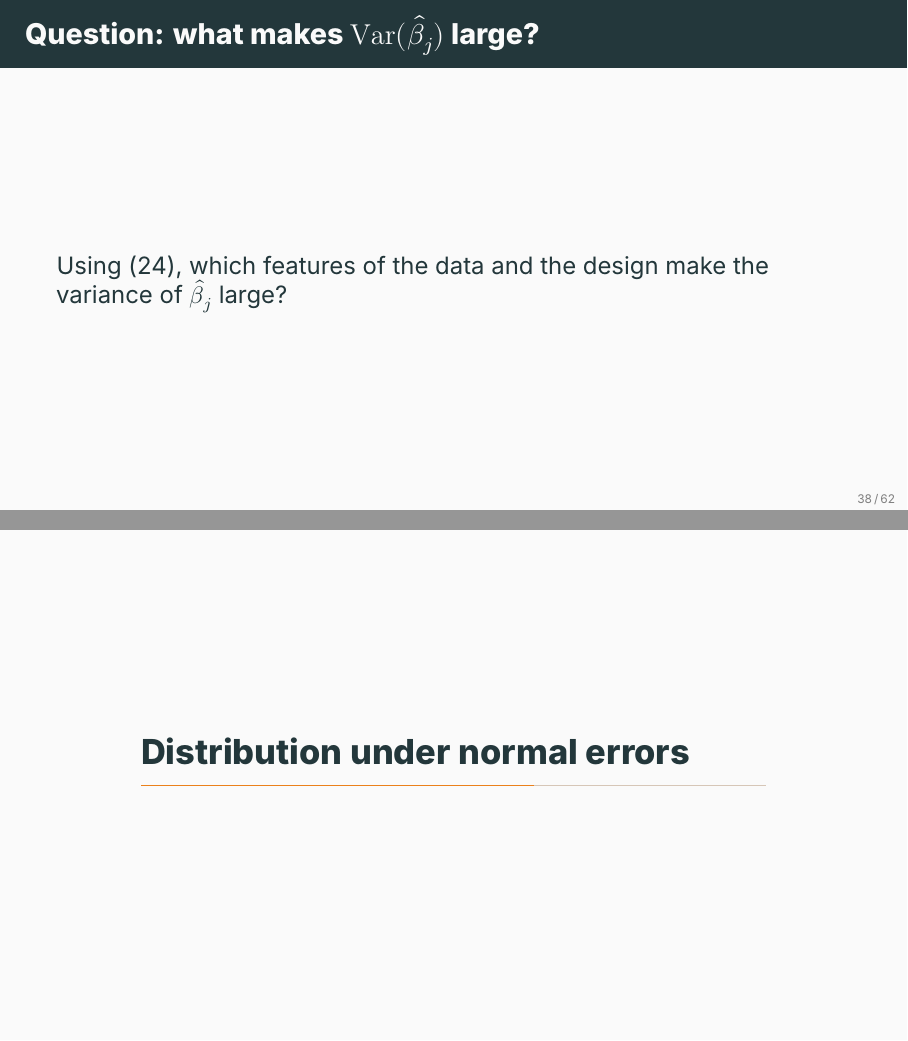
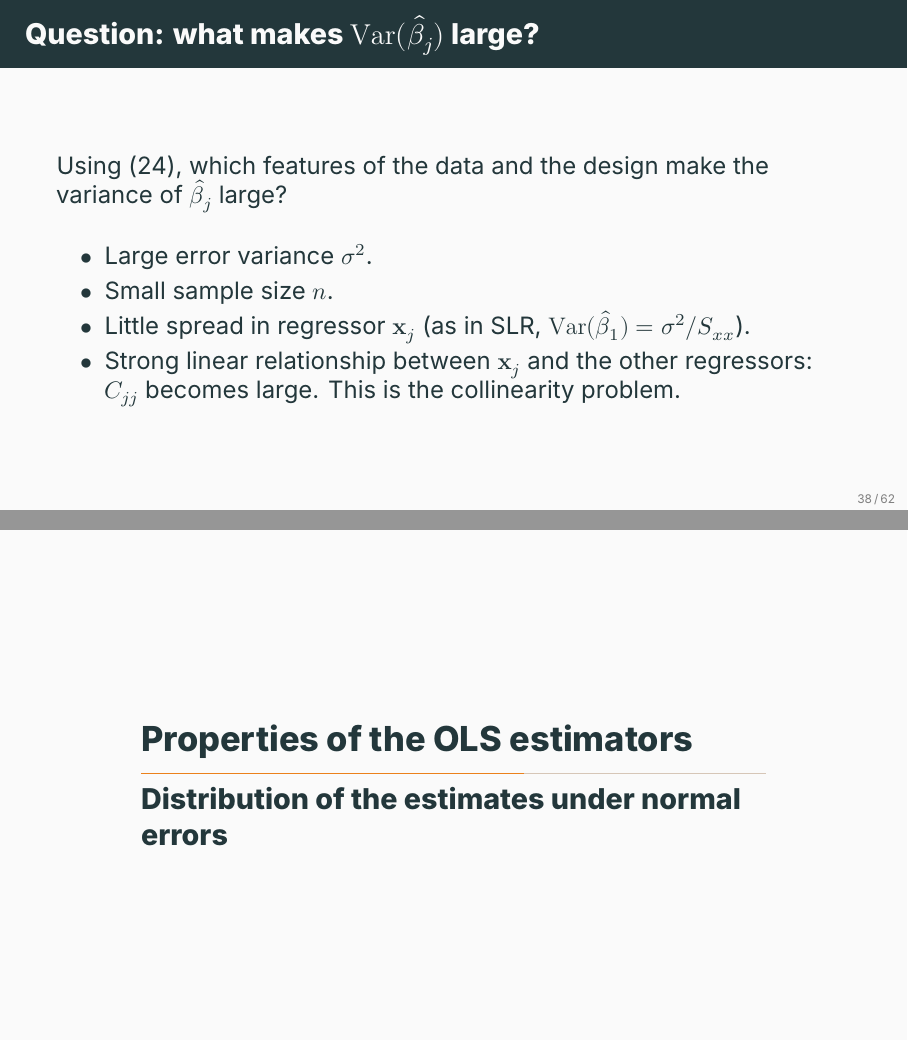
Before and after one commit to ami-null/intro-regression, LaTeX slides (04_mlr/04_mlr_presentation.tex, which reads 04_mlr/04_mlr_contents.tex): pages 47 and 50 of 84 before the commit and pages 48 and 49 of 85 after it, joined at a grey line. Compiled offline with XeLaTeX; a missing font is replaced by an installed copy or a similar font.

Commit message:
minor changes

```diff
--- a/04_mlr/04_mlr_contents.tex
+++ b/04_mlr/04_mlr_contents.tex
@@ -512,11 +512,28 @@ coef(lm(time ~ cases + distance,
 \begin{frame}{Question: what makes $\mathrm{Var}(\hat\beta_j)$ large?}
     Using \eqref{eq:var-bj}, which features of the data and the design make the variance of $\hat\beta_j$ large?
 
-    % Answer:
-    % - Large error variance sigma^2.
-    % - Small sample size n.
-    % - Little spread in regressor x_j (as in SLR, Var(beta_1) = sigma^2 / S_xx).
-    % - Strong linear relationship between x_j and the other regressors: C_jj becomes large. This is the collinearity problem.
+    \svspace{1em}
+
+    \pause
+
+    \begin{itemize}
+        \item Large error variance $\sigma^2$.
+        \item Small sample size $n$.
+        \item Little spread in regressor $\mathbf{x}_j$ (as in SLR, $\Var(\hat{\beta}_1) = \sigma^2 / S_{xx}$).
+        \item Strong linear relationship between $\mathbf{x}_j$ and the other regressors: $C_{jj}$ becomes large. This is the collinearity problem.
+    \end{itemize}
+\end{frame}
+
+
+\subsection{Distribution of the estimates under normal errors}
+
+
+\begin{frame}{Distribution of $\hat{\symbfit{\beta}}$}
+    Add the assumption $\symbfit{\varepsilon}\sim N_n(\mathbf 0,\sigma^2\mathbf I_n)$. By \eqref{eq:decomp}, $\hat{\symbfit{\beta}}$ is a linear function of a normal vector, hence normal:
+    \begin{align}
+        \hat{\symbfit{\beta}} \sim N_p\big(\symbfit{\beta},\ \sigma^2(\mathbf X'\mathbf X)^{-1}\big). \label{eq:beta-dist}
+    \end{align}
+    The mean and covariance matrix are the ones derived above. This result drives the inference procedures in the coming weeks.
 \end{frame}
 
 
@@ -530,18 +547,6 @@ coef(lm(time ~ cases + distance,
         \item Unbiased: $E[\hat{\symbfit{\beta}}]=\symbfit{\beta}$.
         \item Best: among all linear unbiased estimators, each $\hat\beta_j$, and more generally each $\mathbf c'\hat{\symbfit{\beta}}$, has the smallest variance.
     \end{itemize}
-\end{frame}
-
-
-\section{Distribution under normal errors}
-
-
-\begin{frame}{Distribution of $\hat{\symbfit{\beta}}$}
-    Add the assumption $\symbfit{\varepsilon}\sim N_n(\mathbf 0,\sigma^2\mathbf I_n)$. By \eqref{eq:decomp}, $\hat{\symbfit{\beta}}$ is a linear function of a normal vector, hence normal:
-    \begin{align}
-        \hat{\symbfit{\beta}} \sim N_p\big(\symbfit{\beta},\ \sigma^2(\mathbf X'\mathbf X)^{-1}\big). \label{eq:beta-dist}
-    \end{align}
-    The mean and covariance matrix are the ones derived above. This result drives the inference procedures in the coming weeks.
 \end{frame}
 
 
```
Also changed, not shown: 04_mlr/04_mlr_article.pdf, 04_mlr/04_mlr_presentation.pdf, 04_mlr/04_mlr_contents.tex (2 more changed lines).
